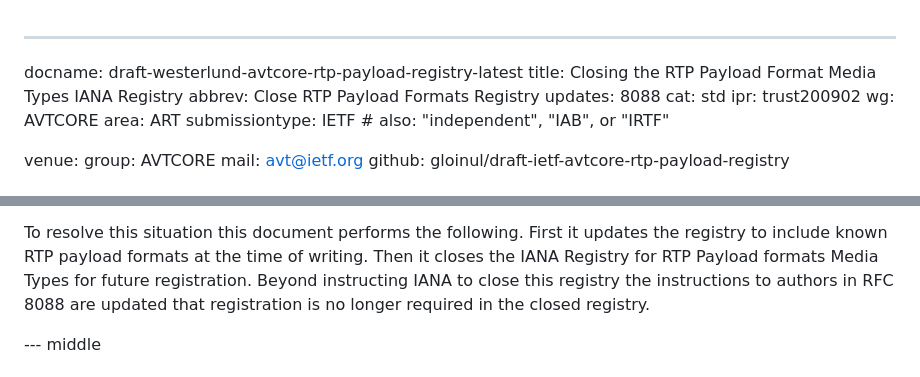
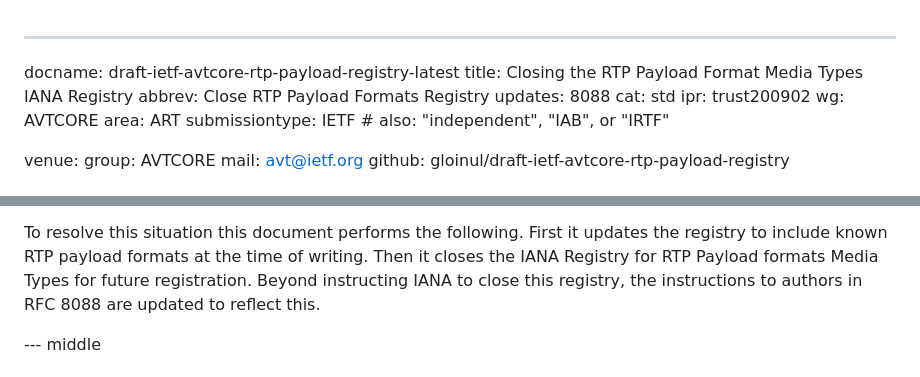
Before and after one commit to gloinul/draft-ietf-avtcore-rtp-payload-registry, a Markdown page: draft-ietf-avtcore-rtp-payload-registry.md, 2 parts joined by grey strips. GitHub-like rendering.

Commit message:
Changed filenames to produce WG version and updated one sentence in abstract to be easier to read.

```diff
--- a/draft-westerlund-avtcore-rtp-payload-registry.md
+++ b/draft-ietf-avtcore-rtp-payload-registry.md
@@ -1,5 +1,5 @@
 ---
-docname: draft-westerlund-avtcore-rtp-payload-registry-latest
+docname: draft-ietf-avtcore-rtp-payload-registry-latest
 title: Closing the RTP Payload Format Media Types IANA Registry
 abbrev: Close RTP Payload Formats Registry
 updates: 8088
@@ -51,10 +51,10 @@ various signaling usage.
 
 To resolve this situation this document performs the following. First
 it updates the registry to include known RTP payload formats at the
-time of writing. Then it closes the IANA Registry for RTP Payload formats
-Media Types for future registration. Beyond instructing IANA to close
-this registry the instructions to authors in RFC 8088 are updated that
-registration is no longer required in the closed registry.
+time of writing. Then it closes the IANA Registry for RTP Payload
+formats Media Types for future registration. Beyond instructing IANA
+to close this registry, the instructions to authors in RFC 8088 are
+updated to reflect this.
 
 --- middle
 
```
